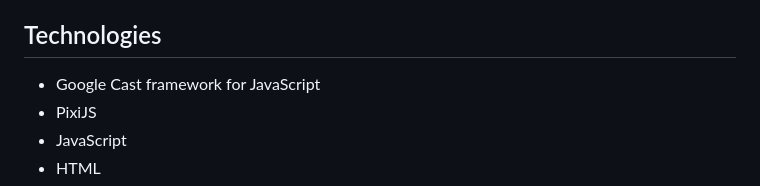
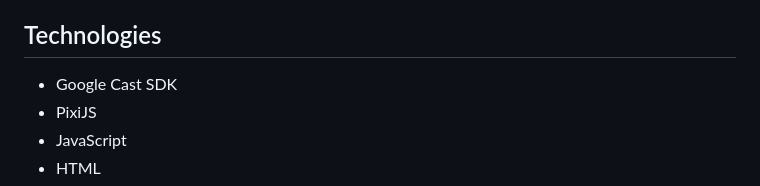
Before and after one commit to AD6F/cast-bowling, a Markdown page: README.md, the part around the change. GitHub-like rendering.

```diff
--- a/README.md
+++ b/README.md
@@ -9,7 +9,7 @@ This is the repository that contains the Chromecast section of our bowling game,
 
 ## Technologies
 
-- Google Cast framework for JavaScript
+- Google Cast SDK
 - PixiJS
 - JavaScript
 - HTML
```
